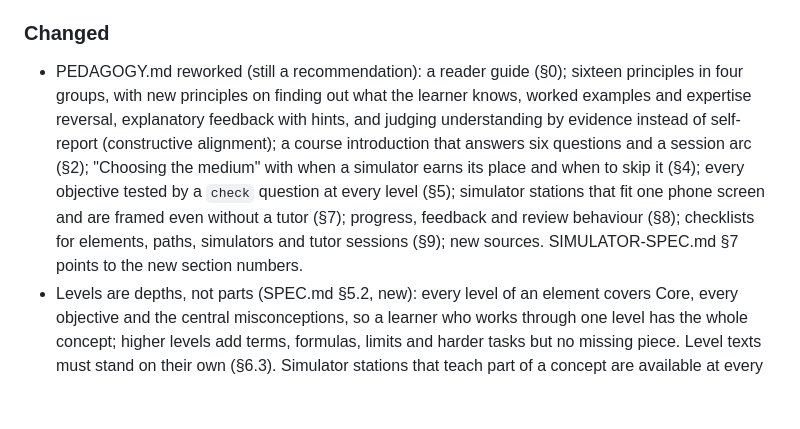
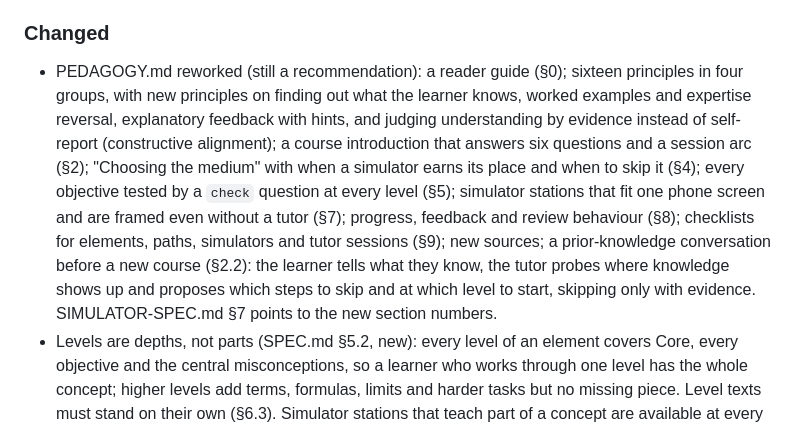
Before and after one commit to KaProblem/ptf-spec, a Markdown page: CHANGELOG.md, the part around the change. GitHub-like rendering; blank space fills up the shorter version.

```diff
--- a/CHANGELOG.md
+++ b/CHANGELOG.md
@@ -44,7 +44,7 @@ before 1.0, minor versions may break compatibility.
 - SIMULATOR-SPEC.md §4.6 UI languages: how a simulator picks its UI language from `locale`, fallback to the first `lang` entry, English snapshots and events, and a markup pattern for bilingual simulators.
 
 ### Changed
-- PEDAGOGY.md reworked (still a recommendation): a reader guide (§0); sixteen principles in four groups, with new principles on finding out what the learner knows, worked examples and expertise reversal, explanatory feedback with hints, and judging understanding by evidence instead of self-report (constructive alignment); a course introduction that answers six questions and a session arc (§2); "Choosing the medium" with when a simulator earns its place and when to skip it (§4); every objective tested by a `check` question at every level (§5); simulator stations that fit one phone screen and are framed even without a tutor (§7); progress, feedback and review behaviour (§8); checklists for elements, paths, simulators and tutor sessions (§9); new sources. SIMULATOR-SPEC.md §7 points to the new section numbers.
+- PEDAGOGY.md reworked (still a recommendation): a reader guide (§0); sixteen principles in four groups, with new principles on finding out what the learner knows, worked examples and expertise reversal, explanatory feedback with hints, and judging understanding by evidence instead of self-report (constructive alignment); a course introduction that answers six questions and a session arc (§2); "Choosing the medium" with when a simulator earns its place and when to skip it (§4); every objective tested by a `check` question at every level (§5); simulator stations that fit one phone screen and are framed even without a tutor (§7); progress, feedback and review behaviour (§8); checklists for elements, paths, simulators and tutor sessions (§9); new sources; a prior-knowledge conversation before a new course (§2.2): the learner tells what they know, the tutor probes where knowledge shows up and proposes which steps to skip and at which level to start, skipping only with evidence. SIMULATOR-SPEC.md §7 points to the new section numbers.
 - Levels are depths, not parts (SPEC.md §5.2, new): every level of an element covers Core, every objective and the central misconceptions, so a learner who works through one level has the whole concept; higher levels add terms, formulas, limits and harder tasks but no missing piece. Level texts must stand on their own (§6.3). Simulator stations that teach part of a concept are available at every level and change depth inside; restricted station `levels` are only for stations of elements without the lower levels or for optional deepening (SIMULATOR-SPEC.md §2, §7 rule 4); offering a station at more levels is a minor version. Custom levels move to §5.3. PEDAGOGY.md, the `ptf-author` and `ptf-tutor` skills and the `get_element` description say the same ("go deeper" = the same concept one level up, never the next part).
 - `ptf-check` warns when a level of an element has no `check` question, and when an element has level texts for some of its levels but not for all.
 - Minimal example: `demo/counting` 0.2.0 gets a highschool level text and a highschool `check` question.
```
Also changed, not shown: PEDAGOGY.md (+61 -7 lines).
